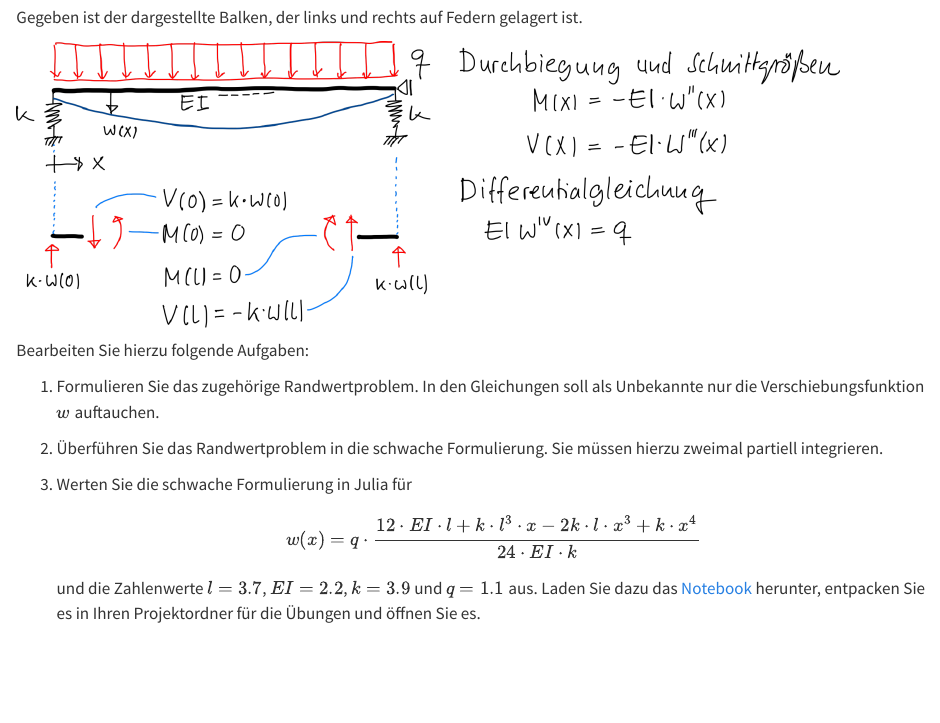
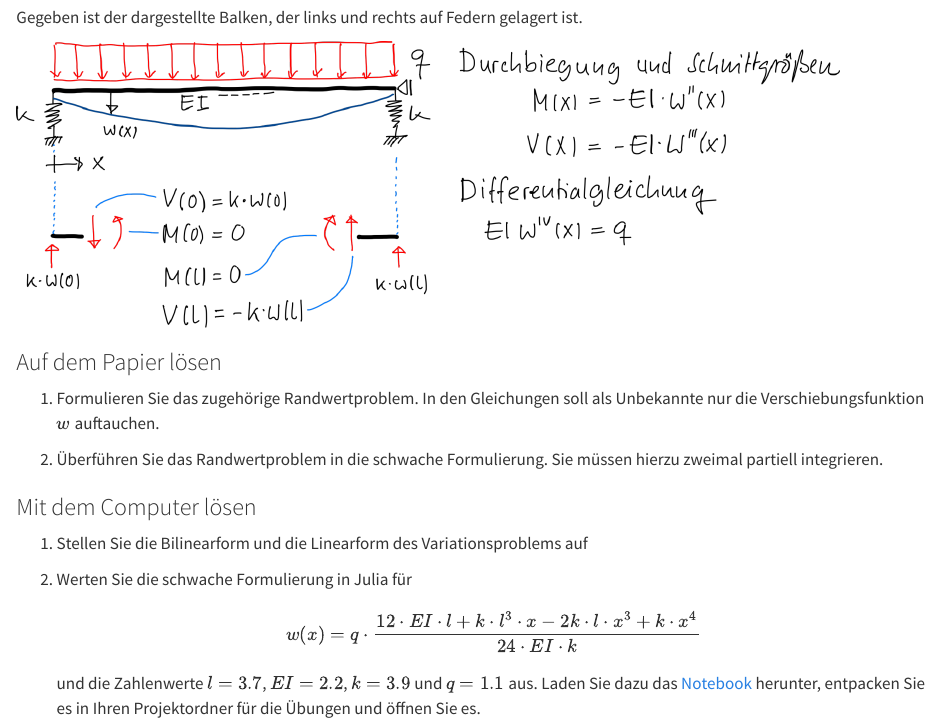
Before and after one commit to matthiasbaitsch/numPDE2, a Quarto document (bausteine/01-grundlagen/aufgaben/02-balken-auf-federn.qmd): the page in a window 1100 px wide, from 60 px down. Rendered offline with R 4.5, knitr and Pandoc in place of Quarto, with nearby package versions.

```diff
--- a/bausteine/01-grundlagen/aufgaben/02-balken-auf-federn.qmd
+++ b/bausteine/01-grundlagen/aufgaben/02-balken-auf-federn.qmd
@@ -5,11 +5,15 @@
 
 ![](bilder/balken.png){width="90%" fig-align="center"}
 
-Bearbeiten Sie hierzu folgende Aufgaben:
+### Auf dem Papier lösen
 
 1. Formulieren Sie das zugehörige Randwertproblem. In den Gleichungen soll als Unbekannte nur die Verschiebungsfunktion $w$ auftauchen.
 
 1. Überführen Sie das Randwertproblem in die schwache Formulierung. Sie müssen hierzu zweimal partiell integrieren.
+
+### Mit dem Computer lösen
+
+1. Stellen Sie die Bilinearform und die Linearform des Variationsproblems auf
 
 1. Werten Sie die schwache Formulierung in Julia für
 
```
Also changed, not shown: bausteine/01-grundlagen/aufgaben/02-balken-auf-federn.qmd (3 more changed lines).
